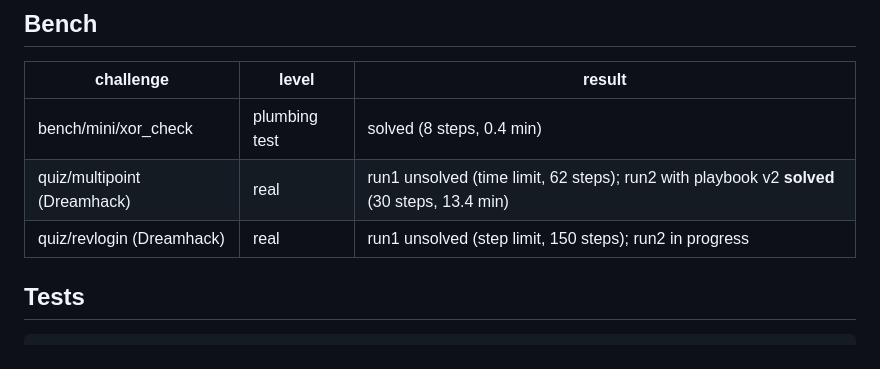
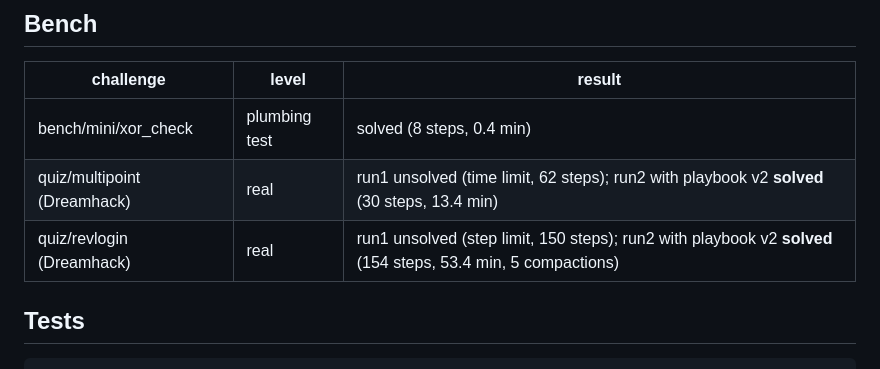
Before and after one commit to DAADAISMYLIFE/revagent, a Markdown page: README.md, the part around the change. GitHub-like rendering.

Commit message:
bench: revlogin solved on playbook v2
Co-Authored-By: Claude Fable 5.1 <noreply@anthropic.com>

````diff
--- a/README.md
+++ b/README.md
@@ -60,7 +60,7 @@ Design: [docs/superpowers/specs/2026-09-19-revagent-design.md](docs/superpowers/
 |---|---|---|
 | bench/mini/xor_check | plumbing test | solved (8 steps, 0.4 min) |
 | quiz/multipoint (Dreamhack) | real | run1 unsolved (time limit, 62 steps); run2 with playbook v2 **solved** (30 steps, 13.4 min) |
-| quiz/revlogin (Dreamhack) | real | run1 unsolved (step limit, 150 steps); run2 in progress |
+| quiz/revlogin (Dreamhack) | real | run1 unsolved (step limit, 150 steps); run2 with playbook v2 **solved** (154 steps, 53.4 min, 5 compactions) |
 
 ## Tests
 ```bash
````
